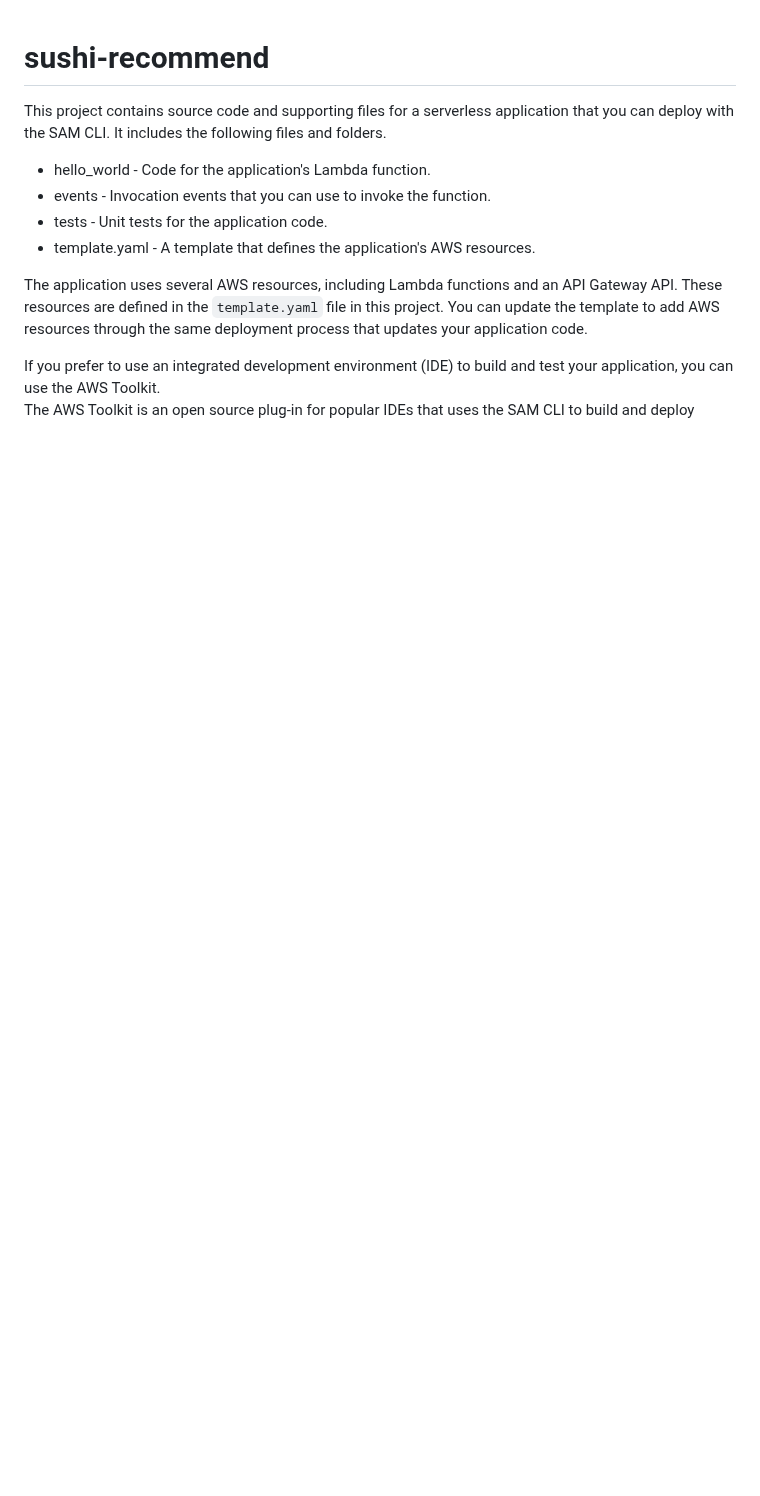
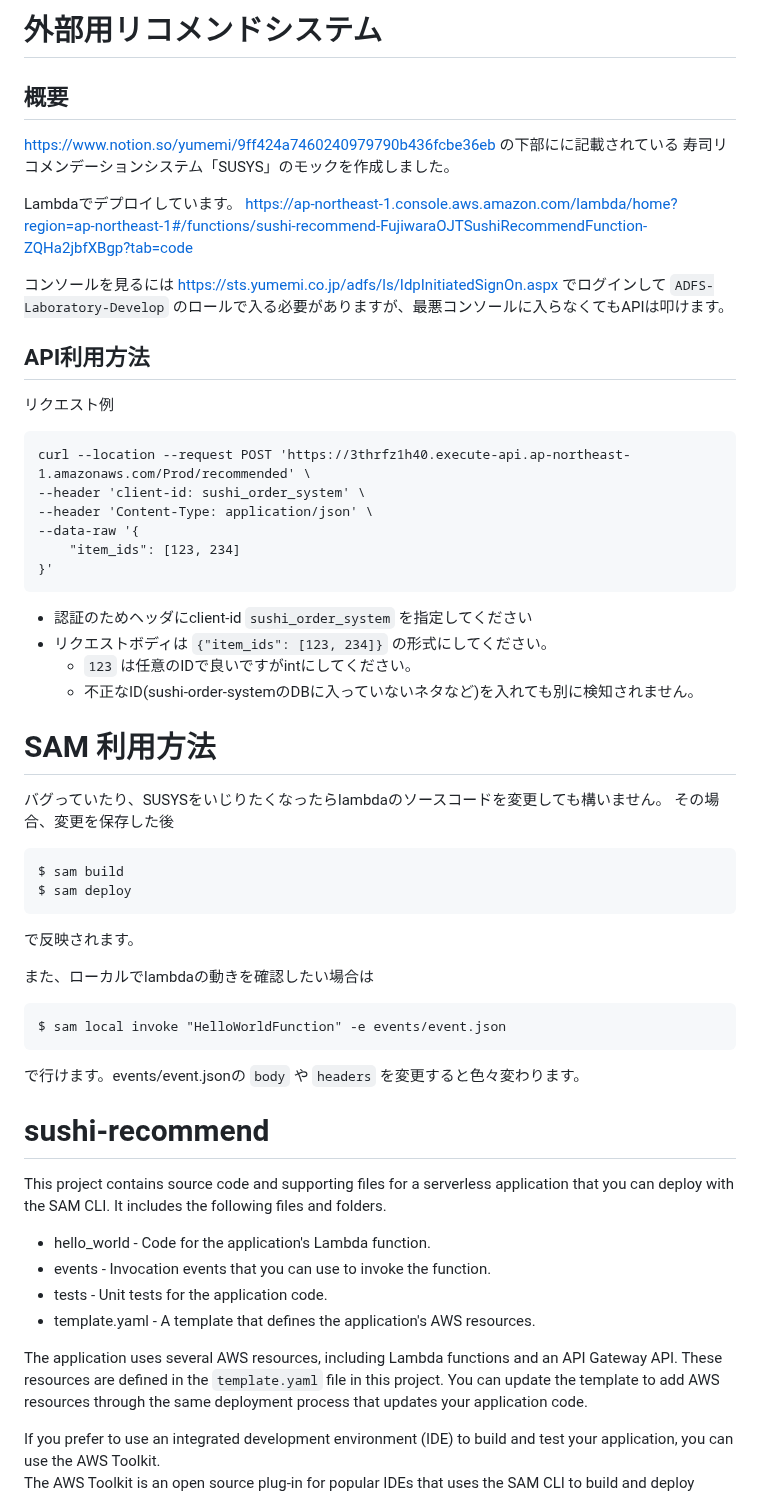
Before and after one commit to xAyumux/sushi-order-system-Laravel-yumemi, a Markdown page: external/recommend-system/README.md, the part around the change. GitHub-like rendering; blank space fills up the shorter version.

Commit message:
docs: add README

````diff
--- a/external/recommend-system/README.md
+++ b/external/recommend-system/README.md
@@ -1,3 +1,54 @@
+# 外部用リコメンドシステム
+
+## 概要
+
+https://www.notion.so/yumemi/9ff424a7460240979790b436fcbe36eb の下部にに記載されている
+寿司リコメンデーションシステム「SUSYS」のモックを作成しました。
+
+Lambdaでデプロイしています。
+https://ap-northeast-1.console.aws.amazon.com/lambda/home?region=ap-northeast-1#/functions/sushi-recommend-FujiwaraOJTSushiRecommendFunction-ZQHa2jbfXBgp?tab=code
+
+コンソールを見るには https://sts.yumemi.co.jp/adfs/ls/IdpInitiatedSignOn.aspx でログインして `ADFS-Laboratory-Develop` のロールで入る必要がありますが、最悪コンソールに入らなくてもAPIは叩けます。
+
+
+## API利用方法
+
+リクエスト例
+```
+curl --location --request POST 'https://3thrfz1h40.execute-api.ap-northeast-1.amazonaws.com/Prod/recommended' \
+--header 'client-id: sushi_order_system' \
+--header 'Content-Type: application/json' \
+--data-raw '{
+    "item_ids": [123, 234]
+}'
+```
+
+- 認証のためヘッダにclient-id `sushi_order_system` を指定してください
+- リクエストボディは `{"item_ids": [123, 234]}` の形式にしてください。
+  - `123` は任意のIDで良いですがintにしてください。
+  - 不正なID(sushi-order-systemのDBに入っていないネタなど)を入れても別に検知されません。
+
+
+
+# SAM 利用方法
+バグっていたり、SUSYSをいじりたくなったらlambdaのソースコードを変更しても構いません。
+その場合、変更を保存した後
+
+```
+$ sam build
+$ sam deploy
+```
+
+で反映されます。
+
+また、ローカルでlambdaの動きを確認したい場合は
+
+```
+$ sam local invoke "HelloWorldFunction" -e events/event.json
+```
+で行けます。events/event.jsonの `body` や `headers` を変更すると色々変わります。
+
+
 # sushi-recommend
 
 This project contains source code and supporting files for a serverless application that you can deploy with the SAM CLI. It includes the following files and folders.
````
